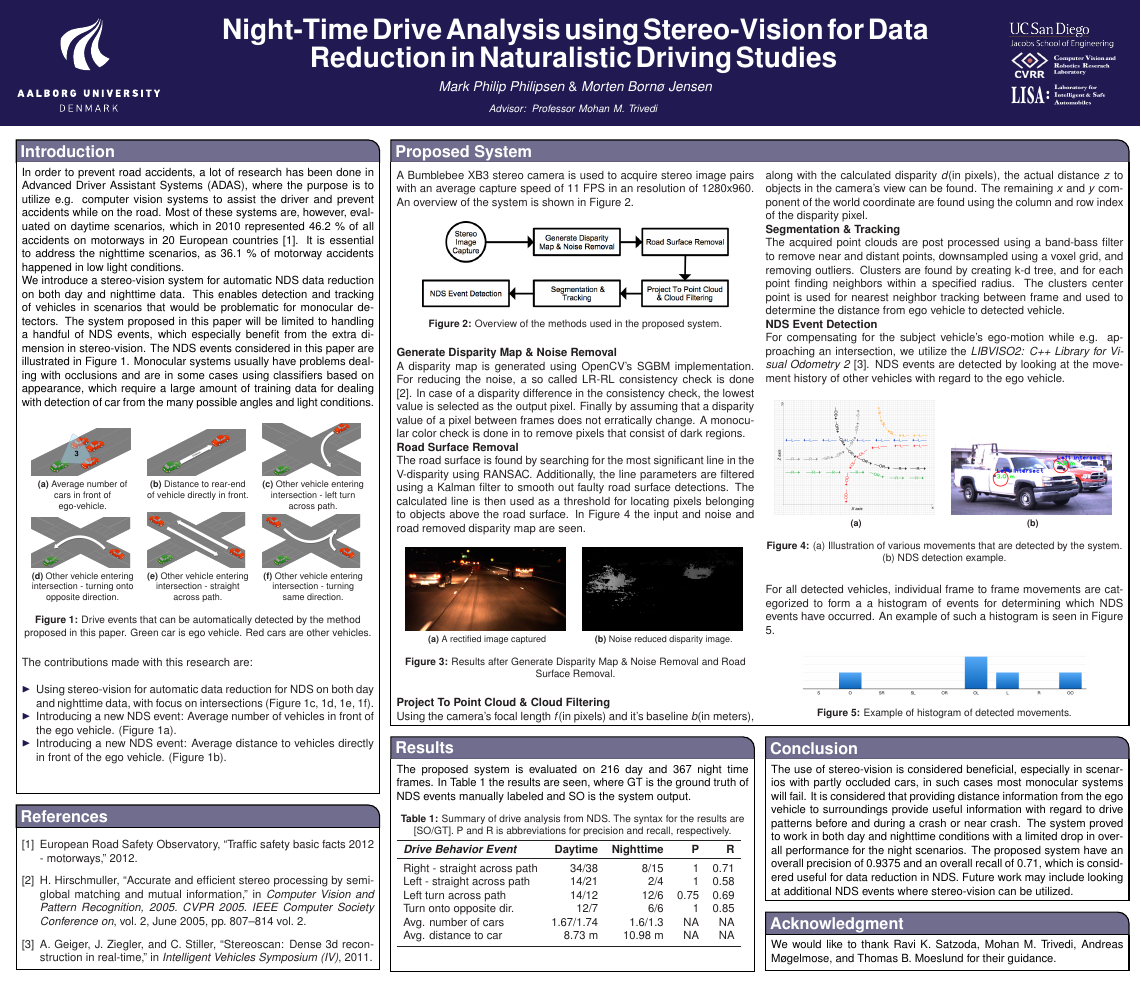
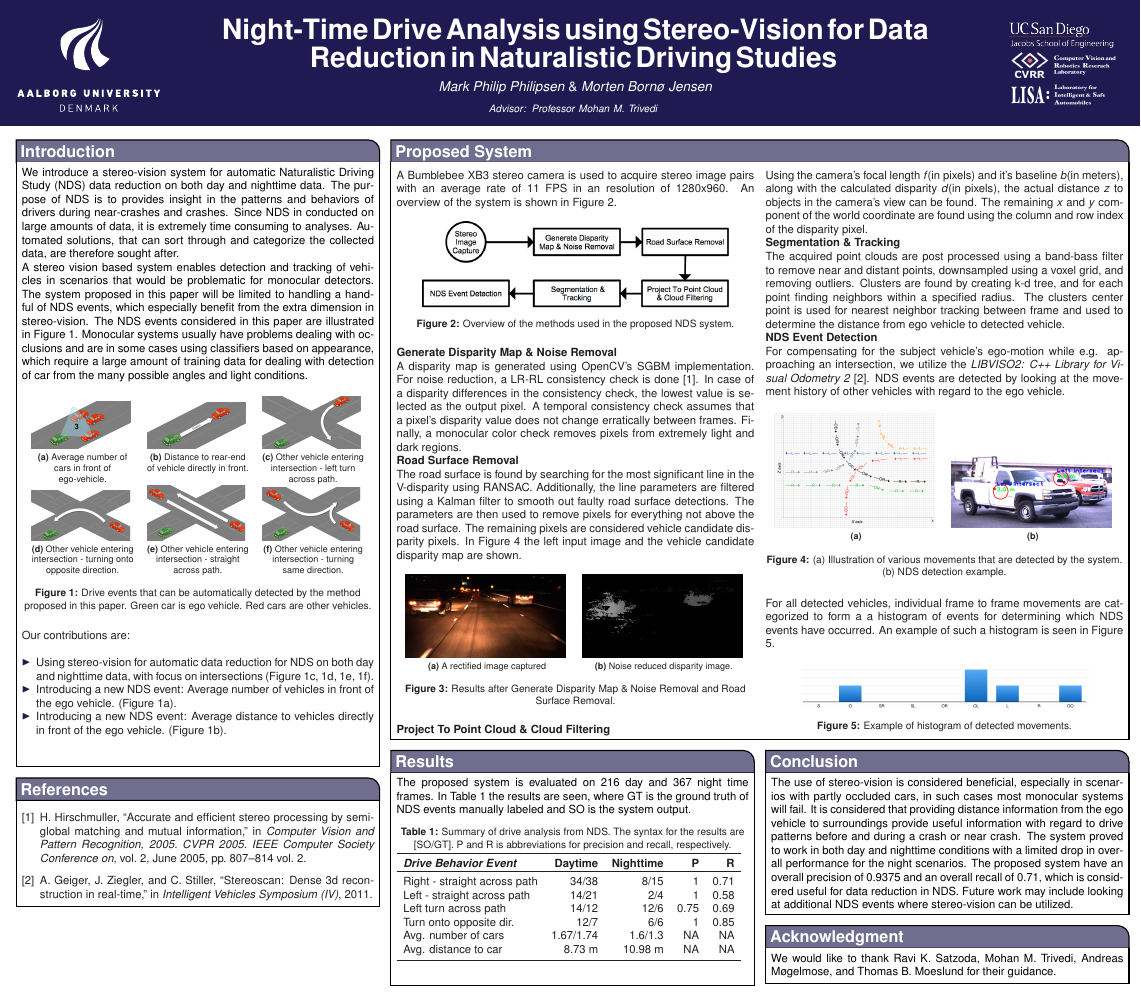
Before and after one commit to VGISMM/ndsPoster, a LaTeX poster (poster.tex, which reads text/introduction.tex, text/method.tex): the whole page. Compiled offline with pdfLaTeX.

Commit message:
intro fix

```diff
--- a/text/introduction.tex
+++ b/text/introduction.tex
@@ -1,7 +1,9 @@
-In order to prevent road accidents, a lot of research has been done in Advanced Driver Assistant Systems (ADAS), where the purpose is to utilize e.g. computer vision systems to assist the driver and prevent accidents while on the road. Most of these systems are, however, evaluated on daytime scenarios, which in 2010 represented 46.2 \% of all accidents on motorways in 20 European countries \cite{euTrafficStats}.
-It is essential to address the nighttime scenarios, as 36.1 \% of motorway accidents happened in low light conditions.
+%In order to prevent road accidents, a lot of research has been done in Advanced Driver Assistant Systems (ADAS), where the purpose is to utilize e.g. computer vision systems to assist the driver and prevent accidents while on the road. Most of these systems are, however, evaluated on daytime scenarios, which in 2010 represented 46.2 \% of all accidents on motorways in 20 European countries \cite{euTrafficStats}.
+%It is essential to address the nighttime scenarios, as 36.1 \% of motorway accidents happened in low light conditions.
 
-We introduce a stereo-vision system for automatic NDS data reduction on both day and nighttime data. This enables detection and tracking of vehicles in scenarios that would be problematic for monocular detectors. The system proposed in this paper will be limited to handling a handful of NDS events, which especially benefit from the extra dimension in stereo-vision. The NDS events considered in this paper are illustrated in Figure \ref{fig:introduction:semantics}. Monocular systems usually have problems dealing with occlusions and are in some cases using classifiers based on appearance, which require a large amount of training data for dealing with detection of car from the many possible angles and light conditions.
+We introduce a stereo-vision system for automatic Naturalistic Driving Study (NDS) data reduction on both day and nighttime data. The purpose of NDS is to provides insight in the patterns and behaviors of drivers during near-crashes and crashes. Since NDS in conducted on large amounts of data, it is extremely time consuming to analyses. Automated solutions, that can sort through and categorize the collected data, are therefore sought after.
+
+A stereo vision based system enables detection and tracking of vehicles in scenarios that would be problematic for monocular detectors. The system proposed in this paper will be limited to handling a handful of NDS events, which especially benefit from the extra dimension in stereo-vision. The NDS events considered in this paper are illustrated in Figure \ref{fig:introduction:semantics}. Monocular systems usually have problems dealing with occlusions and are in some cases using classifiers based on appearance, which require a large amount of training data for dealing with detection of car from the many possible angles and light conditions.
 
 \begin{figure}[H]
   \centering
@@ -21,7 +23,7 @@ We introduce a stereo-vision system for automatic NDS data reduction on both day
 \label{fig:introduction:semantics}
 \end{figure}
 
-The contributions made with this research are:\\
+Our contributions are:\\
 \begin{itemize}
 \item Using stereo-vision for automatic data reduction for NDS on both day and nighttime data, with focus on intersections (Figure \ref{fig:introduction:semantics:c}, \ref{fig:introduction:semantics:d}, \ref{fig:introduction:semantics:e}, \ref{fig:introduction:semantics:f}).
 \item Introducing a new NDS event: Average number of vehicles in front of the ego vehicle. (Figure \ref{fig:introduction:semantics:a}).
--- a/text/method.tex
+++ b/text/method.tex
@@ -1,22 +1,21 @@
 \begin{multicols}{2}
 
-A Bumblebee XB3 stereo camera is used to acquire stereo image pairs with an average capture speed of 11 FPS in an resolution of 1280x960.  An overview of the system is shown in Figure \ref{systemOverview::systemOverview}.
+A Bumblebee XB3 stereo camera is used to acquire stereo image pairs with an average rate of 11 FPS in an resolution of 1280x960. An overview of the system is shown in Figure \ref{systemOverview::systemOverview}.
 
 \begin{figure}[H]
   \centering
   \includegraphics[width=0.42\textwidth]{text/figures/systemForeslag4.png}
-  \captionof{figure}{Overview of the methods used in the proposed system.}
+  \captionof{figure}{Overview of the methods used in the proposed NDS system.}
   \label{systemOverview::systemOverview}
 \end{figure}
 
 %The road surface is removed using the detected line in a corresponding v-disparity. The remaining pixels are considered vehicle candidate pixels. These pixels are projected into 3D world coordinates and outliers are removed. Segmentation into clusters is done by grouping points that are close neighbors into the same clusters. Each sufficiently big cluster is regarded as a detected vehicle. Finally, the detected vehicles are tracked and NDS event are detected and logged in a drive analysis report. \\[5pt]
 
 \textbf{Generate Disparity Map \& Noise Removal}\\
-A disparity map is generated using OpenCV's SGBM implementation. For reducing the noise, a so called LR-RL consistency check is done \cite{HirschmullerRLandSGBM}.
-In case of a disparity difference in the consistency check, the lowest value is selected as the output pixel. Finally by assuming that a disparity value of a pixel between frames does not erratically change. A monocular color check is done in to remove pixels that consist of dark regions.
+A disparity map is generated using OpenCV's SGBM implementation. For noise reduction, a LR-RL consistency check is done \cite{HirschmullerRLandSGBM}. In case of a disparity differences in the consistency check, the lowest value is selected as the output pixel. A temporal consistency check assumes that a pixel's disparity value does not change erratically between frames. Finally, a monocular color check removes pixels from extremely light and dark regions.
 
 \textbf{Road Surface Removal}\\
-The road surface is found by searching for the most significant line in the V-disparity using RANSAC. Additionally, the line parameters are filtered using a Kalman filter to smooth out faulty road surface detections. The calculated line is then used as a threshold for locating pixels belonging to objects above the road surface. In Figure \ref{fig:methods::disparity:dispEx1:postVdisp} the input and noise and road removed disparity map are seen.
+The road surface is found by searching for the most significant line in the V-disparity using RANSAC. Additionally, the line parameters are filtered using a Kalman filter to smooth out faulty road surface detections. The parameters are then used to remove pixels for everything not above the road surface. The remaining pixels are considered vehicle candidate disparity pixels. In Figure \ref{fig:methods::disparity:dispEx1:postVdisp} the left input image and the vehicle candidate disparity map are shown.
 
 \begin{figure}[H]
   \centering
```
